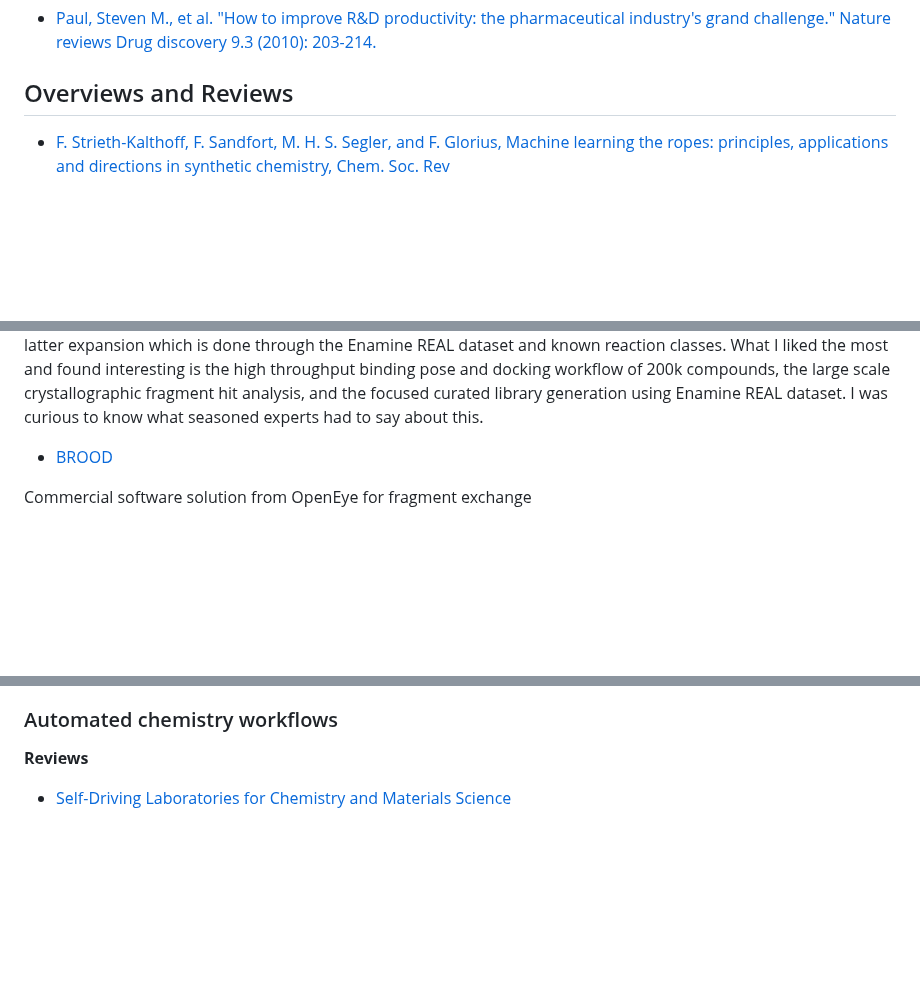
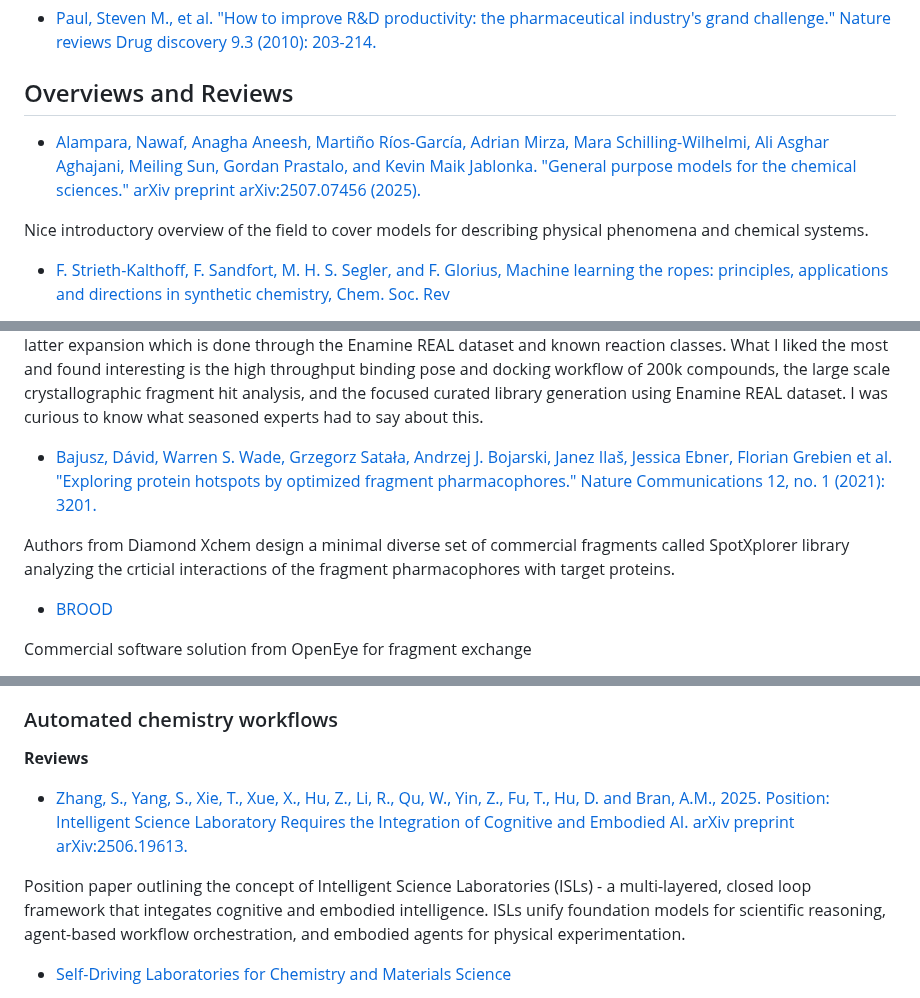
Before and after one commit to pgg1610/data_blog, a Markdown page: posts/2025-01-06-small_molecule_resources.md, 3 parts joined by grey strips. GitHub-like rendering; blank space fills up the shorter version.

Commit message:
update chem blog

```diff
--- a/posts/2025-01-06-small_molecule_resources.md
+++ b/posts/2025-01-06-small_molecule_resources.md
@@ -102,6 +106,11 @@ Set of rules, considerations, and caveats to keep in mind when designing ML mode
 
 ## Overviews and Reviews
 
+
+* [Alampara, Nawaf, Anagha Aneesh, Martiño Ríos-García, Adrian Mirza, Mara Schilling-Wilhelmi, Ali Asghar Aghajani, Meiling Sun, Gordan Prastalo, and Kevin Maik Jablonka. "General purpose models for the chemical sciences." arXiv preprint arXiv:2507.07456 (2025).](https://arxiv.org/pdf/2507.07456)
+
+Nice introductory overview of the field to cover models for describing physical phenomena and chemical systems.
+
 * [F. Strieth-Kalthoff, F. Sandfort, M. H. S. Segler, and F. Glorius, Machine learning the ropes: principles, applications and directions in synthetic chemistry, Chem. Soc. Rev](https://pubs.rsc.org/en/content/articlelanding/2020/CS/C9CS00786E#fn1)
 
 Pedagogical account of various machine learning techniques, models, representation schemes from perspective of synthetic chemistry. Covers different applications of machine learning in synthesis planning, property prediction, molecular design, and reactivity prediction
@@ -374,6 +381,11 @@ Fragmenstein, stitches ligand atoms from known fragment hits to predict protein-
 * [Müller, Janis, et al. "Magnet for the needle in haystack:“crystal structure first” fragment hits unlock active chemical matter using targeted exploration of vast chemical spaces." Journal of Medicinal Chemistry 65.23 (2022): 15663-15678.](https://pubs.acs.org/doi/10.1021/acs.jmedchem.2c00813). [Blog](https://www.science.org/content/blog-post/crystal-fragments?utm_source=pocket_mylist)
 
 The authors use a fragment screening approach to look at hits for protein kinase target and instead of using biophysical assay in fragment screening use crystallographic data directly to learn the conformation of the fragments. They find 4 ‘seed’ substructures which fit nicely in the protein(not affinity) and use those to inform the latter expansion which is done through the Enamine REAL dataset and known reaction classes. What I liked the most and found interesting is the high throughput binding pose and docking workflow of 200k compounds, the large scale crystallographic fragment hit analysis, and the focused curated library generation using Enamine REAL dataset. I was curious to know what seasoned experts had to say about this.
+
+* [Bajusz, Dávid, Warren S. Wade, Grzegorz Satała, Andrzej J. Bojarski, Janez Ilaš, Jessica Ebner, Florian Grebien et al. "Exploring protein hotspots by optimized fragment pharmacophores." Nature Communications 12, no. 1 (2021): 3201.](https://www.nature.com/articles/s41467-021-23443-y)
+
+Authors from Diamond Xchem design a minimal diverse set of commercial fragments called SpotXplorer library analyzing the crticial interactions of the fragment pharmacophores with target proteins.
+
 
 * [BROOD](https://www.eyesopen.com/brood)
 
@@ -1356,6 +1368,10 @@ Team from Pfizer use Graph Datasets and Network visualization to show how proces
 ### Automated chemistry workflows
 
 **Reviews**
+
+* [Zhang, S., Yang, S., Xie, T., Xue, X., Hu, Z., Li, R., Qu, W., Yin, Z., Fu, T., Hu, D. and Bran, A.M., 2025. Position: Intelligent Science Laboratory Requires the Integration of Cognitive and Embodied AI. arXiv preprint arXiv:2506.19613.](https://arxiv.org/abs/2506.19613)
+
+Position paper outlining the concept of Intelligent Science Laboratories (ISLs) - a multi-layered, closed loop framework that integates cognitive and embodied intelligence. ISLs unify foundation models for scientific reasoning, agent-based workflow orchestration, and embodied agents for physical experimentation.
 
 * [Self-Driving Laboratories for Chemistry and Materials Science](https://chemrxiv.org/engage/chemrxiv/article-details/65a887f29138d231612bf6df)
 
```
Also changed, not shown: other parts of posts/2025-01-06-small_molecule_resources.md (+6 -4 lines).
